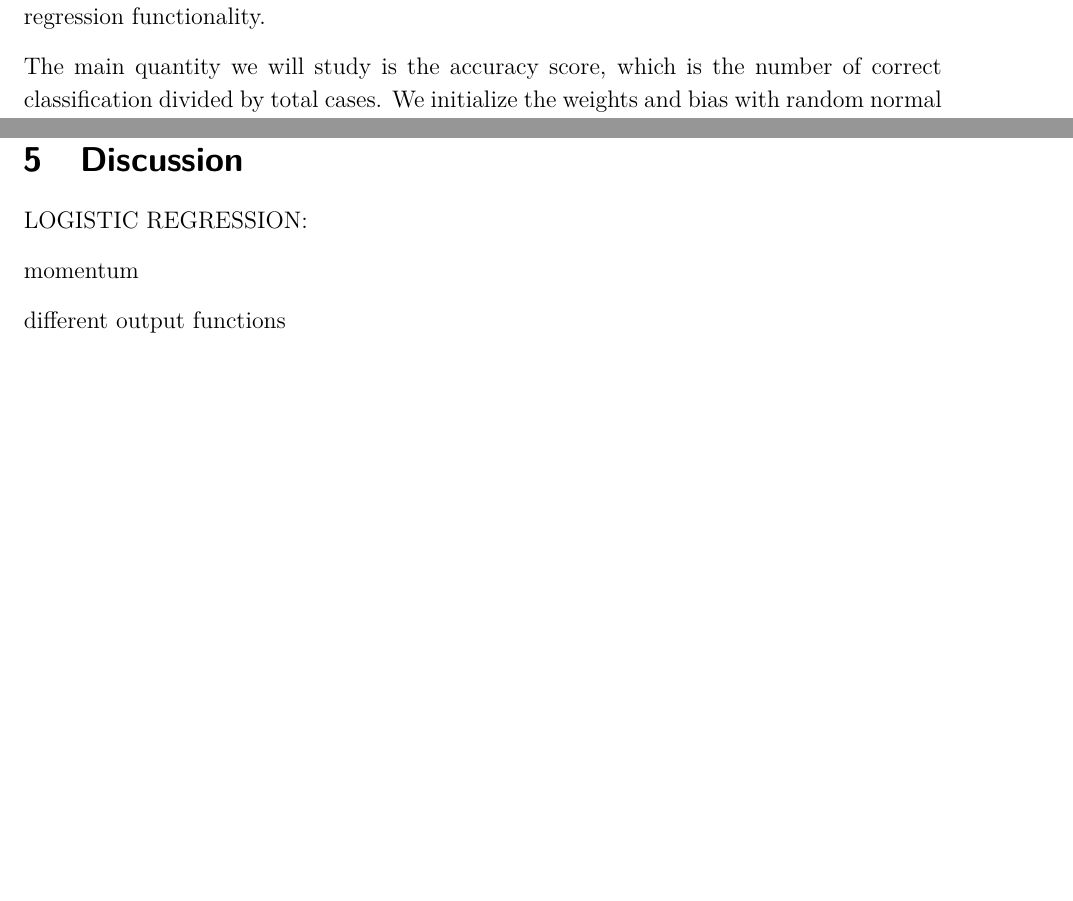
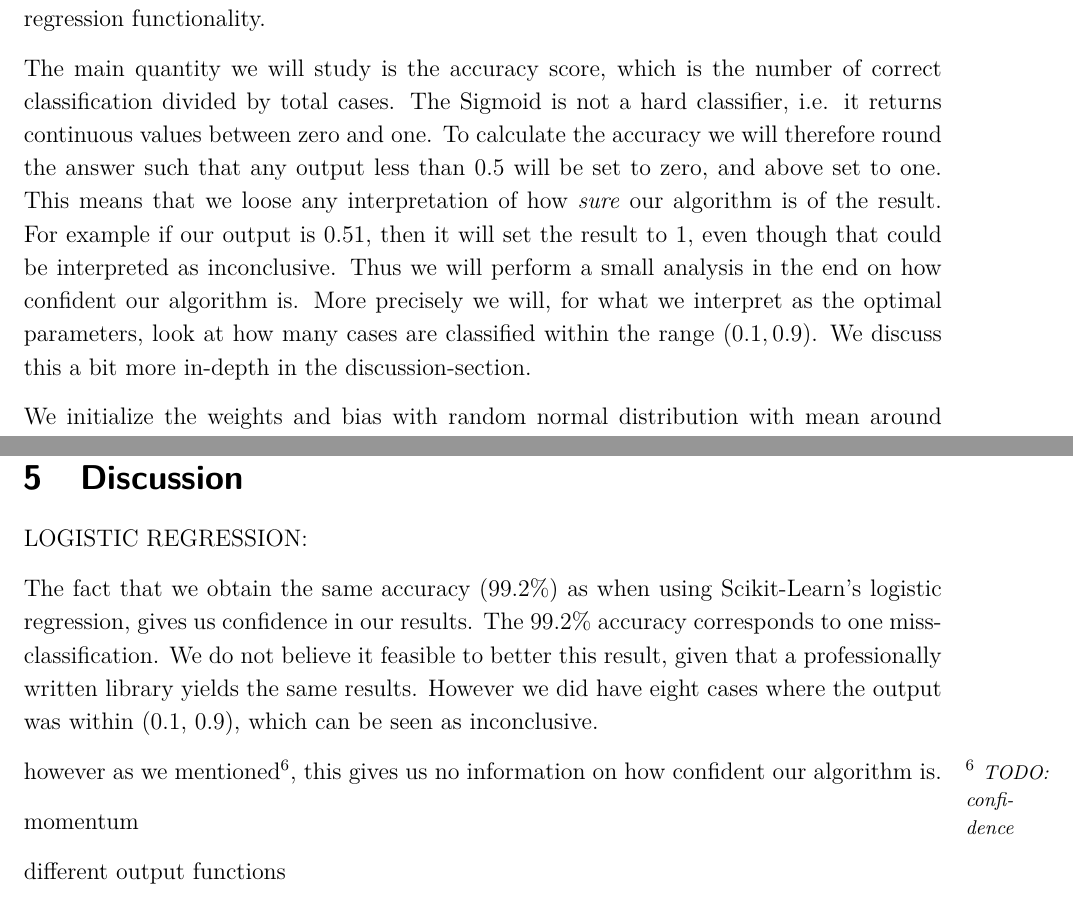
Before and after one commit to sigurdru/FYS-STK4155-Applied-Data-Analysis-and-Machine-Learning, a LaTeX document (project2/tex/project2.tex): two parts of pages 16 and 34 of 34, joined at a grey line, cut so that both start at the same text, the shorter picture padded with empty space. Compiled offline with pdfLaTeX.

Commit message:
report work

```diff
--- a/project2/tex/project2.tex
+++ b/project2/tex/project2.tex
@@ -362,7 +362,9 @@ So far, we have only studied the statistical accuracy of our neural network. As
 \subsubsection{Logistic Regression}
 Lastly we want to study the breast cancer data using logistic regression. See theory section \ref{sec:logistic_regression} for an explanation of the method. We use the Sigmoid \eqref{eq:sigmoid} as our soft classifier in the output, and cross entropy \eqref{eq:cross_entropy2} (gradient given by \eqref{eq:cross_entropy_grad}) as our cost function. See theory section \ref{sec:cost_func_and_regul} for derivation of the cross entropy. To optimize the weight and biases we implement stochastic gradient decent algorithm \eqref{eq:SGD_algo}, using five minibatches. We will also study the implementation of $L_2$-regularization \eqref{eq:L2}. Our aim is to compare the result with those obtained from out feed forward neural network and Scikit-Learn's logistic regression functionality.
 
-The main quantity we will study is the accuracy score, which is the number of correct classification divided by total cases. We initialize the weights and bias with random normal distribution with mean around zero and standard deviation of one. We want to look at what happens to the accuracy as epochs increases, for different learning rates. Therefore we first plot the accuracy score as a function of learning rate and number of epochs. Specifically we will use 200 epochs, and 10 different learning rates $\eta$ between $10^{-5}$ and $10^{-0.5}$ distributed evenly on a logarithm scale. We expect to see overfitting when $\eta$ is large, and underfitting when $\eta$ is small.
+The main quantity we will study is the accuracy score, which is the number of correct classification divided by total cases. The Sigmoid is not a hard classifier, i.e. it returns continuous values between zero and one. To calculate the accuracy we will therefore round the answer such that any output less than 0.5 will be set to zero, and above set to one. This means that we loose any interpretation of how \emph{sure} our algorithm is of the result. For example if our output is 0.51, then it will set the result to 1, even though that could be interpreted as inconclusive. Thus we will perform a small analysis in the end on how confident our algorithm is. More precisely we will, for what we interpret as the optimal parameters, look at how many cases are classified within the range $(0.1, 0.9)$. We discuss this a bit more in-depth in the discussion-section.
+
+We initialize the weights and bias with random normal distribution with mean around zero and standard deviation of one. We want to look at what happens to the accuracy as epochs increases, for different learning rates. Therefore we first plot the accuracy score as a function of learning rate and number of epochs. Specifically we will use 200 epochs, and 10 different learning rates $\eta$ between $10^{-5}$ and $10^{-0.5}$ distributed evenly on a logarithm scale. We expect to see overfitting when $\eta$ is large, and underfitting when $\eta$ is small.
 
 Next we are ready to perform an grid search, to find the optimal learning rate $\eta$ and $L_2$ parameter $\lambda$, still using 200 epochs. Therefore we again plot the accuracy score, however this time as a function of $\lambda$ and $\eta$, picking out the accuracy score after the last epoch. Specific parameters we will test for are 10 different learning rates $\eta$ and regularization parameters $\lambda$, distributed evenly on a logarithm scale. Learning rate will be between $10^{-5}$ and $10^{-1}$, and $\lambda$ will be between $10^{-5}$ and $10^{-3}$.
 
@@ -538,8 +540,12 @@ In figure \ref{fig:logreg_eta_lambda} we have plotted the results from our grid
 
 \section{Discussion}
 
+LOGISTIC REGRESSION:
 
-LOGISTIC REGRESSION:
+The fact that we obtain the same accuracy (99.2\%) as when using Scikit-Learn's logistic regression, gives us confidence in our results. The 99.2\% accuracy corresponds to one miss-classification. We do not believe it feasible to better this result, given that a professionally written library yields the same results. However we did have eight cases where the output was within (0.1, 0.9), which can be seen as inconclusive.
+
+
+ however as we mentioned\sn{TODO: confidence}, this gives us no information on how confident our algorithm is.
 
 momentum
 
```
Also changed, not shown: project2/tex/project2.tex (2 more changed lines).
